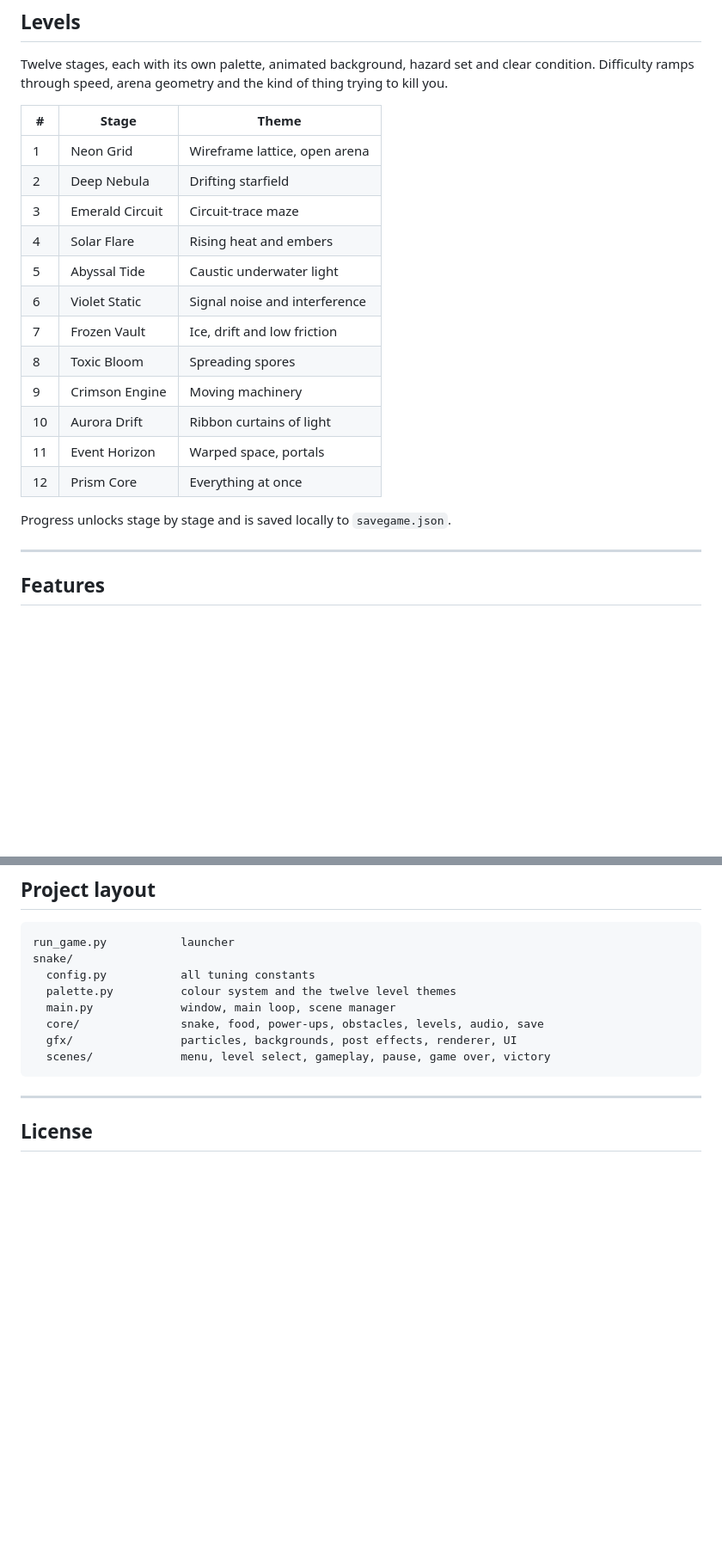
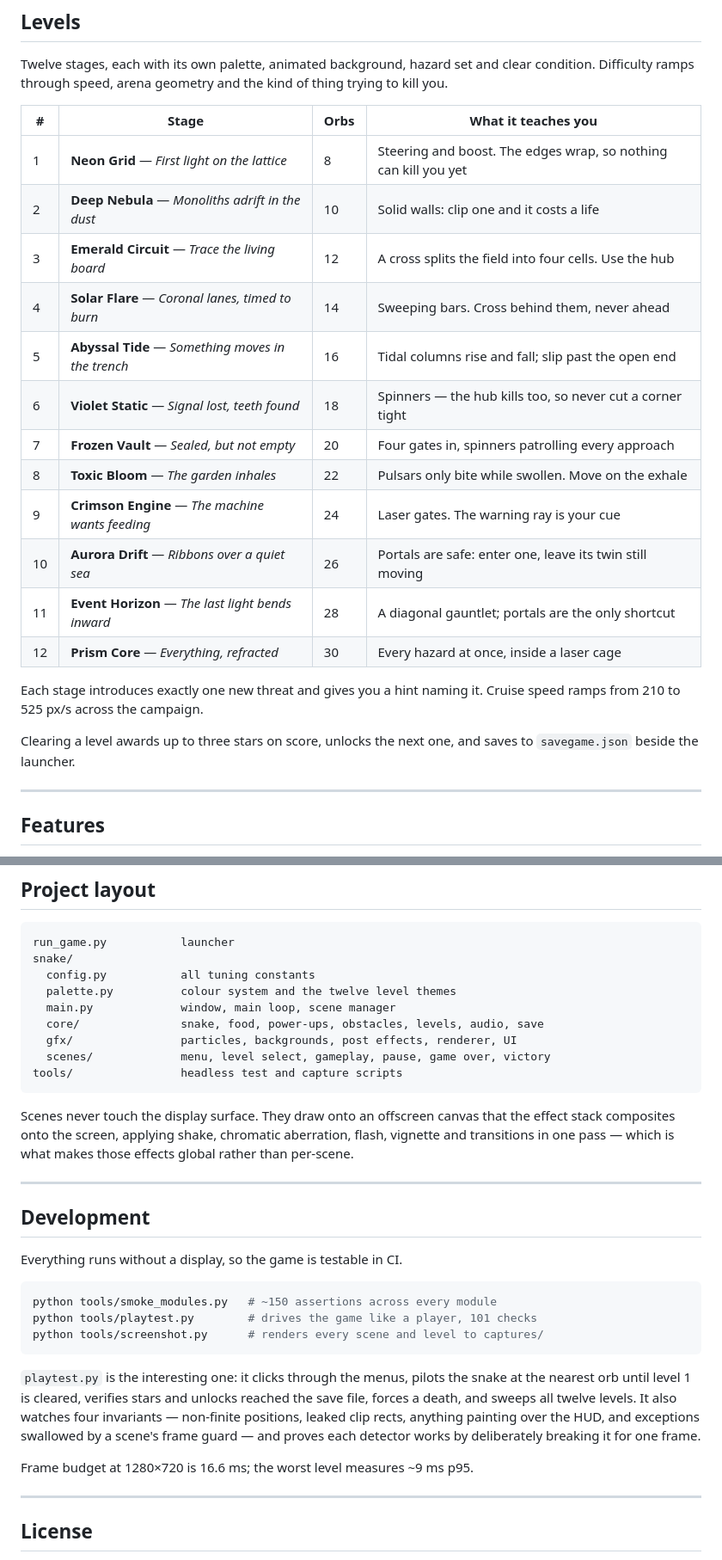
Before and after one commit to tamer196/SnakeGame, a Markdown page: README.md, 2 parts joined by grey strips. Shown at 86% size. GitHub-like rendering; blank space fills up the shorter version.

Commit message:
Document the real campaign and add screenshots
Replace the placeholder level table with what actually shipped: each stage
introduces exactly one new hazard and names it in a hint, from wrapping edges
on Neon Grid through to the full laser cage on Prism Core.

Add four captures and a Development section covering the headless test tools.

````diff
--- a/README.md
+++ b/README.md
@@ -41,22 +49,26 @@ Twelve stages, each with its own palette, animated background, hazard set and
 clear condition. Difficulty ramps through speed, arena geometry and the kind of
 thing trying to kill you.
 
-| # | Stage | Theme |
-| --- | --- | --- |
-| 1 | Neon Grid | Wireframe lattice, open arena |
-| 2 | Deep Nebula | Drifting starfield |
-| 3 | Emerald Circuit | Circuit-trace maze |
-| 4 | Solar Flare | Rising heat and embers |
-| 5 | Abyssal Tide | Caustic underwater light |
-| 6 | Violet Static | Signal noise and interference |
-| 7 | Frozen Vault | Ice, drift and low friction |
-| 8 | Toxic Bloom | Spreading spores |
-| 9 | Crimson Engine | Moving machinery |
-| 10 | Aurora Drift | Ribbon curtains of light |
-| 11 | Event Horizon | Warped space, portals |
-| 12 | Prism Core | Everything at once |
+| # | Stage | Orbs | What it teaches you |
+| --- | --- | --- | --- |
+| 1 | **Neon Grid** — *First light on the lattice* | 8 | Steering and boost. The edges wrap, so nothing can kill you yet |
+| 2 | **Deep Nebula** — *Monoliths adrift in the dust* | 10 | Solid walls: clip one and it costs a life |
+| 3 | **Emerald Circuit** — *Trace the living board* | 12 | A cross splits the field into four cells. Use the hub |
+| 4 | **Solar Flare** — *Coronal lanes, timed to burn* | 14 | Sweeping bars. Cross behind them, never ahead |
+| 5 | **Abyssal Tide** — *Something moves in the trench* | 16 | Tidal columns rise and fall; slip past the open end |
+| 6 | **Violet Static** — *Signal lost, teeth found* | 18 | Spinners — the hub kills too, so never cut a corner tight |
+| 7 | **Frozen Vault** — *Sealed, but not empty* | 20 | Four gates in, spinners patrolling every approach |
+| 8 | **Toxic Bloom** — *The garden inhales* | 22 | Pulsars only bite while swollen. Move on the exhale |
+| 9 | **Crimson Engine** — *The machine wants feeding* | 24 | Laser gates. The warning ray is your cue |
+| 10 | **Aurora Drift** — *Ribbons over a quiet sea* | 26 | Portals are safe: enter one, leave its twin still moving |
+| 11 | **Event Horizon** — *The last light bends inward* | 28 | A diagonal gauntlet; portals are the only shortcut |
+| 12 | **Prism Core** — *Everything, refracted* | 30 | Every hazard at once, inside a laser cage |
 
-Progress unlocks stage by stage and is saved locally to `savegame.json`.
+Each stage introduces exactly one new threat and gives you a hint naming it.
+Cruise speed ramps from 210 to 525 px/s across the campaign.
+
+Clearing a level awards up to three stars on score, unlocks the next one, and
+saves to `savegame.json` beside the launcher.
 
 ---
 
@@ -85,7 +97,34 @@ snake/
   core/               snake, food, power-ups, obstacles, levels, audio, save
   gfx/                particles, backgrounds, post effects, renderer, UI
   scenes/             menu, level select, gameplay, pause, game over, victory
+tools/                headless test and capture scripts
 ```
+
+Scenes never touch the display surface. They draw onto an offscreen canvas that
+the effect stack composites onto the screen, applying shake, chromatic
+aberration, flash, vignette and transitions in one pass — which is what makes
+those effects global rather than per-scene.
+
+---
+
+## Development
+
+Everything runs without a display, so the game is testable in CI.
+
+```bash
+python tools/smoke_modules.py   # ~150 assertions across every module
+python tools/playtest.py        # drives the game like a player, 101 checks
+python tools/screenshot.py      # renders every scene and level to captures/
+```
+
+`playtest.py` is the interesting one: it clicks through the menus, pilots the
+snake at the nearest orb until level 1 is cleared, verifies stars and unlocks
+reached the save file, forces a death, and sweeps all twelve levels. It also
+watches four invariants — non-finite positions, leaked clip rects, anything
+painting over the HUD, and exceptions swallowed by a scene's frame guard — and
+proves each detector works by deliberately breaking it for one frame.
+
+Frame budget at 1280×720 is 16.6 ms; the worst level measures ~9 ms p95.
 
 ---
 
````
Also changed, not shown: other parts of README.md (+8 -0 lines), docs/media/abyssal-tide.png (added), docs/media/level-select.png (added), docs/media/menu.png (added), docs/media/prism-core.png (added).
